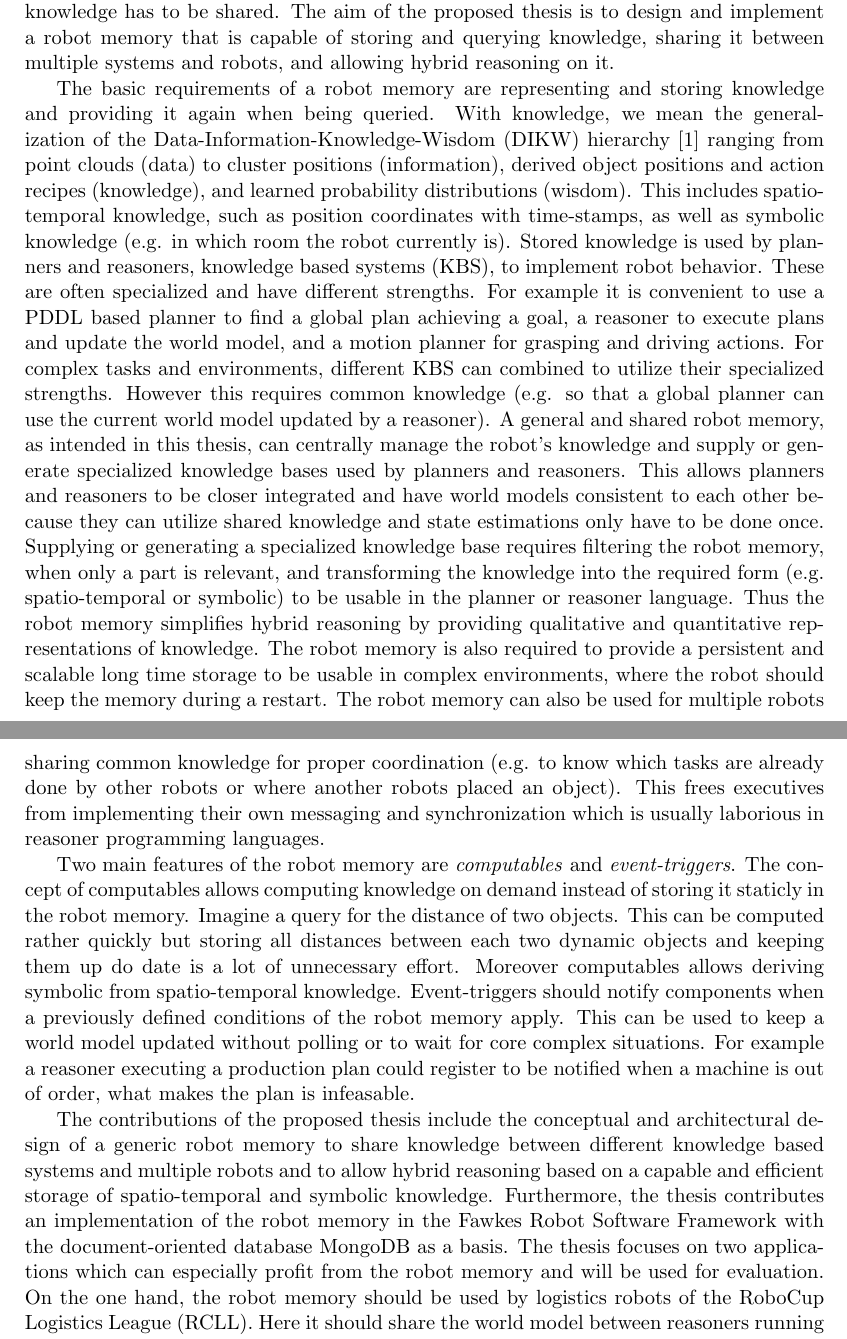
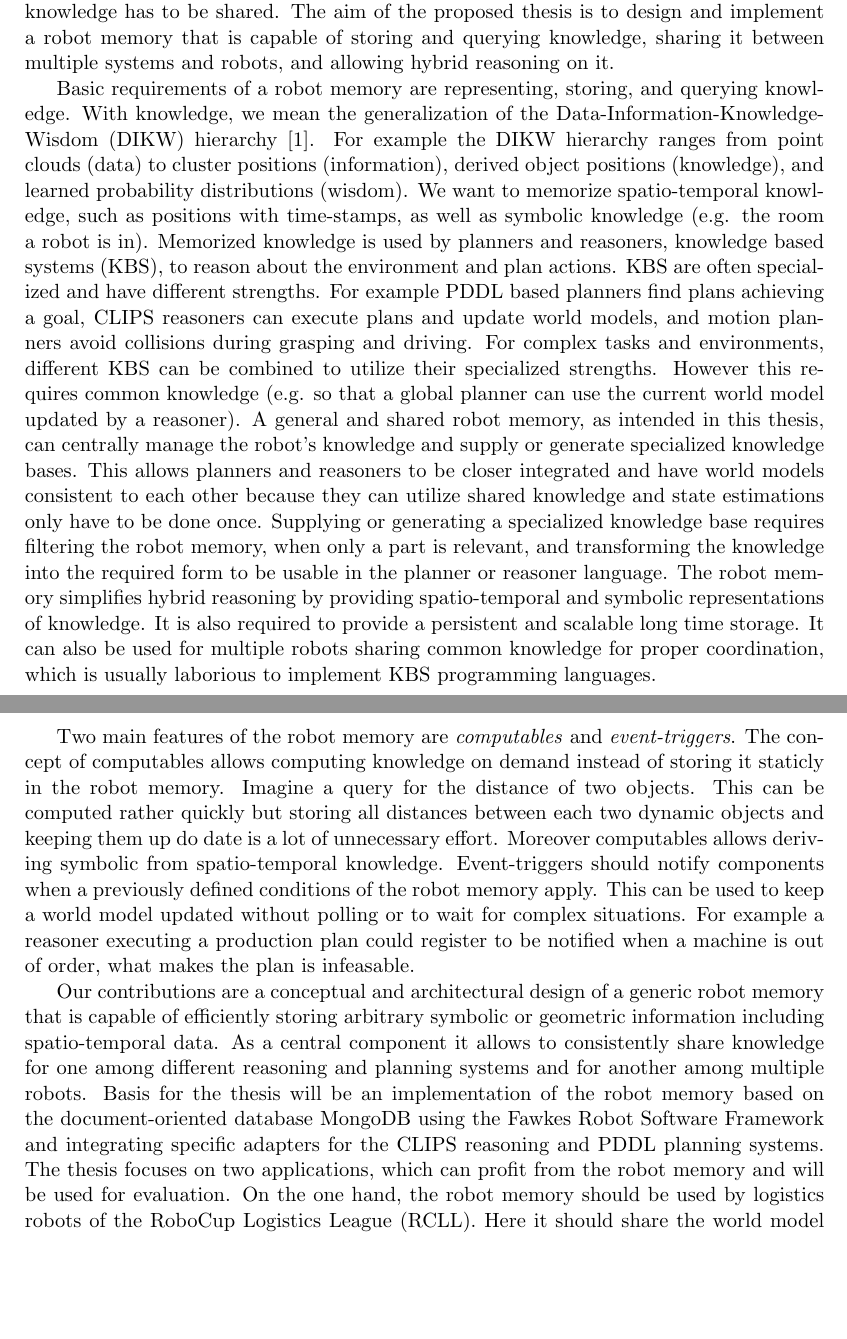
Before and after one commit to zwilling/masterthesis-proposal-robot-memory, a LaTeX document (proposal/proposal.tex): two parts of pages 1 and 2 of 22, joined at a grey line, cut so that both start at the same text, the shorter picture padded with empty space. Compiled offline with pdfLaTeX.

Commit message:
proposal: contributions formulation and intro shortening

```diff
--- a/proposal/proposal.tex
+++ b/proposal/proposal.tex
@@ -86,50 +86,46 @@ reasoning on it.
 %% need to know where resources are placed, what products are ordered,
 %% and which actions need to be executed to reach a goal.
 
-The basic requirements of a robot memory are representing and storing
-knowledge and providing it again when being queried. With knowledge,
-we mean the generalization of the Data-Information-Knowledge-Wisdom
-(DIKW) hierarchy~\cite{DIKW} ranging from point clouds (data) to
-cluster positions (information), derived object positions and action
-recipes (knowledge), and learned probability distributions
-(wisdom). This includes spatio-temporal knowledge, such as position
-coordinates with time-stamps, as well as symbolic knowledge (e.g. in
-which room the robot currently is). Stored knowledge is used by
-planners and reasoners, knowledge based systems (KBS), to implement
-robot behavior. These are often specialized and have different
-strengths. For example it is convenient to use a PDDL based planner to
-find a global plan achieving a goal, a reasoner to execute plans and
-update the world model, and a motion planner for grasping and driving
-actions. For complex tasks and environments, different KBS can
+Basic requirements of a robot memory are representing, storing,
+and querying knowledge. With knowledge, we mean the generalization of
+the Data-Information-Knowledge-Wisdom (DIKW)
+hierarchy~\cite{DIKW}. For example the DIKW hierarchy ranges from
+point clouds (data) to cluster positions (information), derived object
+positions (knowledge), and learned probability distributions
+(wisdom). We want to memorize spatio-temporal knowledge, such as
+positions with time-stamps, as well as symbolic knowledge (e.g. the
+room a robot is in). Memorized knowledge is used by planners and
+reasoners, knowledge based systems (KBS), to reason about the
+environment and plan actions. KBS are often specialized and have
+different strengths. For example PDDL based planners find plans
+achieving a goal, CLIPS reasoners can execute plans and update
+world models, and motion planners avoid collisions during grasping and
+driving. For complex tasks and environments, different KBS can be
 combined to utilize their specialized strengths. However this requires
 common knowledge (e.g. so that a global planner can use the current
 world model updated by a reasoner).
 %
 A general and shared robot memory, as intended in this thesis, can
 centrally manage the robot's knowledge and supply or generate
-specialized knowledge bases used by planners and reasoners. This
-allows planners and reasoners to be closer integrated and have world
-models consistent to each other because they can utilize shared
-knowledge and state estimations only have to be done once. Supplying
-or generating a specialized knowledge base requires filtering the
-robot memory, when only a part is relevant, and transforming the
-knowledge into the required form (e.g. spatio-temporal or symbolic) to
-be usable in the planner or reasoner language. Thus the robot memory
-simplifies hybrid reasoning by providing qualitative and quantitative
-representations of knowledge. The robot memory is also required to
-provide a persistent and scalable long time storage to be usable in
-complex environments, where the robot should keep the memory during a
-restart.
-%
-The robot memory can also be used for multiple robots sharing common
-knowledge for proper coordination (e.g. to know which tasks are
-already done by other robots or where another robots placed an
-object). This frees executives from implementing their own messaging
-and synchronization which is usually laborious in reasoner programming
-languages.
+specialized knowledge bases. This allows planners and reasoners to be
+closer integrated and have world models consistent to each other
+because they can utilize shared knowledge and state estimations only
+have to be done once. Supplying or generating a specialized knowledge
+base requires filtering the robot memory, when only a part is
+relevant, and transforming the knowledge into the required form to be
+usable in the planner or reasoner language. The robot memory
+simplifies hybrid reasoning by providing spatio-temporal and symbolic
+representations of knowledge. It is also required to provide a
+persistent and scalable long time storage.
+%% to be usable in complex environments,
+%% where the robot should keep the memory during a restart.
+%
+It can also be used for multiple robots sharing common knowledge for
+proper coordination, which is usually laborious to implement KBS
+programming languages.
 
 Two main features of the robot memory are \emph{computables} and
-\emph{event-triggers}.  The concept of computables allows computing
+\emph{event-triggers}. The concept of computables allows computing
 knowledge on demand instead of storing it staticly in the robot
 memory. Imagine a query for the distance of two objects. This can be
 computed rather quickly but storing all distances between each two
@@ -138,19 +134,20 @@ effort. Moreover computables allows deriving symbolic from
 spatio-temporal knowledge. Event-triggers should notify components
 when a previously defined conditions of the robot memory apply. This
 can be used to keep a world model updated without polling or to wait
-for core complex situations. For example a reasoner executing a
-production plan could register to be notified when a machine is out of
-order, what makes the plan is infeasable.
-
-The contributions of the proposed thesis include the conceptual and
-architectural design of a generic robot memory to share knowledge
-between different knowledge based systems and multiple robots and to
-allow hybrid reasoning based on a capable and efficient storage of
-spatio-temporal and symbolic knowledge. Furthermore, the thesis
-contributes an implementation of the robot memory in the Fawkes Robot
-Software Framework with the document-oriented database MongoDB as a
-basis. The thesis focuses on two applications which can especially
-profit from the robot memory and will be used for evaluation. On the
-one hand, the robot memory should be used by logistics robots of the
-RoboCup Logistics League (RCLL). Here it should share the world model
-between reasoners running on multiple robots collaborating in a team
+for complex situations. For example a reasoner executing a production
+plan could register to be notified when a machine is out of order,
+what makes the plan is infeasable.
+
+Our contributions are a conceptual and architectural design of a
+generic robot memory that is capable of efficiently storing arbitrary
+symbolic or geometric information including spatio-temporal data. As a
+central component it allows to consistently share knowledge for one
+among different reasoning and planning systems and for another among
+multiple robots. Basis for the thesis will be an implementation of the
+robot memory based on the document-oriented database MongoDB using the
+Fawkes Robot Software Framework and integrating specific adapters for
+the CLIPS reasoning and PDDL planning systems. The thesis focuses on
+two applications, which can profit from the robot memory and will be
+used for evaluation. On the one hand, the robot memory should be used
+by logistics robots of the RoboCup Logistics League (RCLL). Here it
+should share the world model between reasoners running on multiple
```
Also changed, not shown: proposal/proposal.tex (36 more changed lines).
